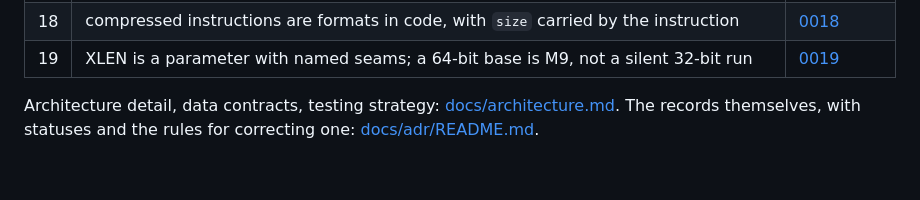
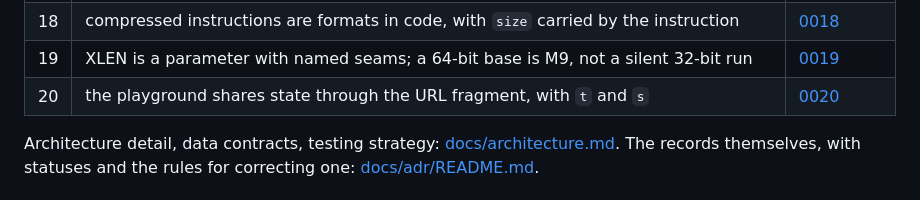
Before and after one commit to trislu/risc-v-harness, a Markdown page: docs/plan.md, the part around the change. GitHub-like rendering; blank space fills up the shorter version.

```diff
--- a/docs/plan.md
+++ b/docs/plan.md
@@ -178,6 +178,7 @@ files.
 | 17 | DAP is the editor-facing boundary; the simulator is the first backend, hardware arrives via gdb or RSP | [0017](adr/0017-dap-is-the-backend-boundary.md) |
 | 18 | compressed instructions are formats in code, with `size` carried by the instruction | [0018](adr/0018-compressed-instructions-are-formats.md) |
 | 19 | XLEN is a parameter with named seams; a 64-bit base is M9, not a silent 32-bit run | [0019](adr/0019-xlen-is-a-parameter.md) |
+| 20 | the playground shares state through the URL fragment, with `t` and `s` | [0020](adr/0020-playground-state-lives-in-the-fragment.md) |
 
 Architecture detail, data contracts, testing strategy: [docs/architecture.md](architecture.md).
 The records themselves, with statuses and the rules for correcting one:
```
Also changed, not shown: docs/adr/0020-playground-state-lives-in-the-fragment.md (added, +58 -0 lines), docs/adr/README.md (+1 -0 lines), docs/usage.md (+5 -1 lines), assets/playground.png, 2 other files.
